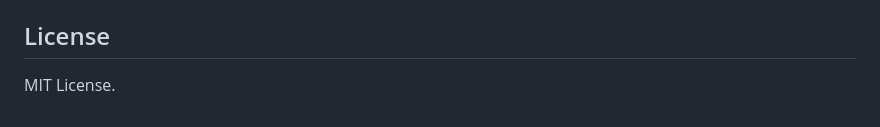
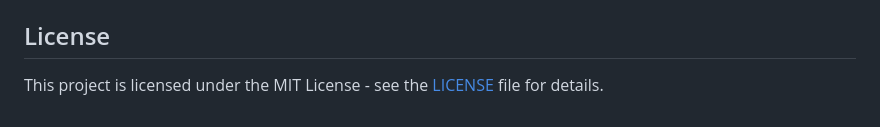
Before and after one commit to MYasvanth/mlops_energy_demand_forecasting, a Markdown page: README.md, the part around the change. GitHub-like rendering.

Commit message:
Update license section in README.md

```diff
--- a/README.md
+++ b/README.md
@@ -97,5 +97,4 @@ pytest tests/
 
 
 ## License
-
-MIT License.
+This project is licensed under the MIT License - see the [LICENSE](LICENSE) file for details.
```
